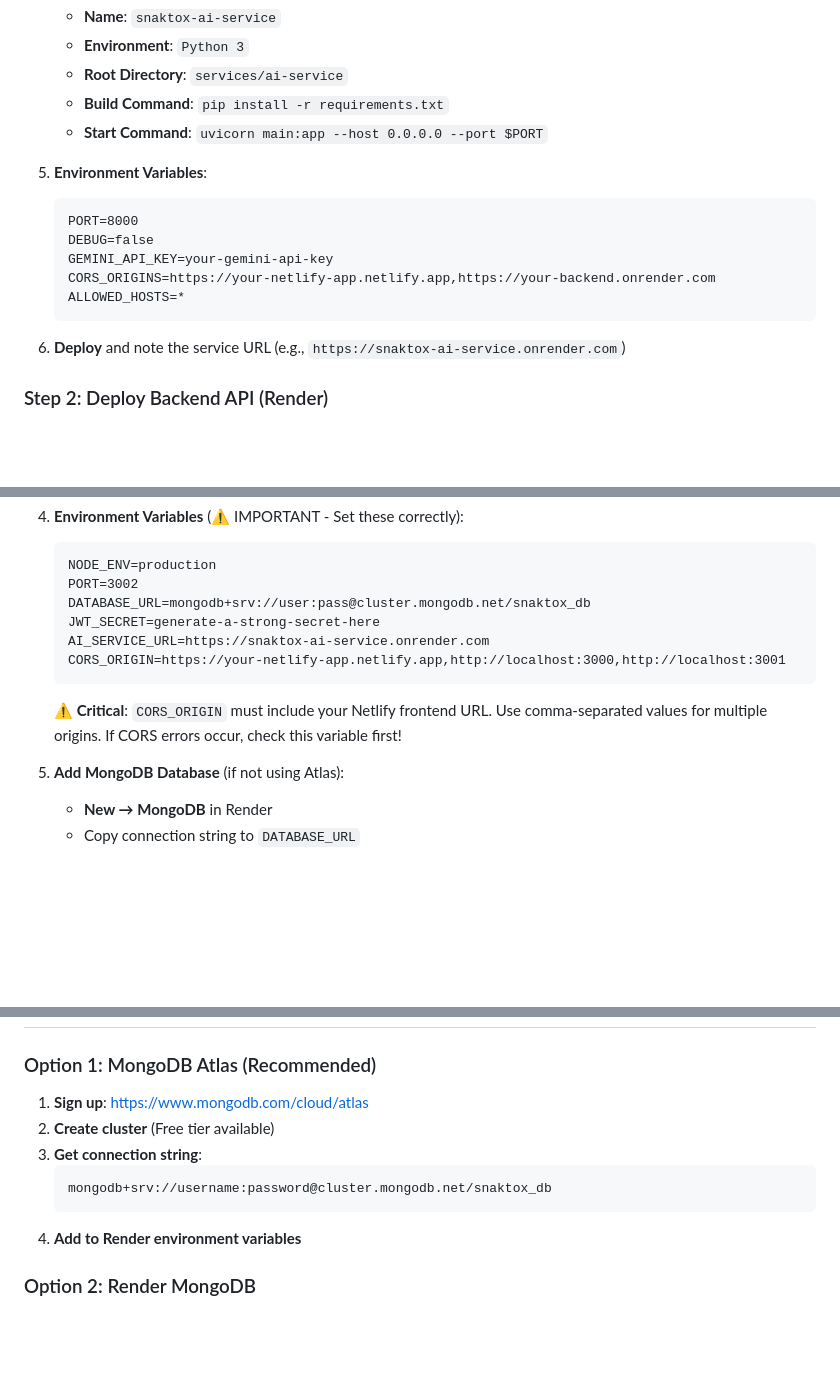
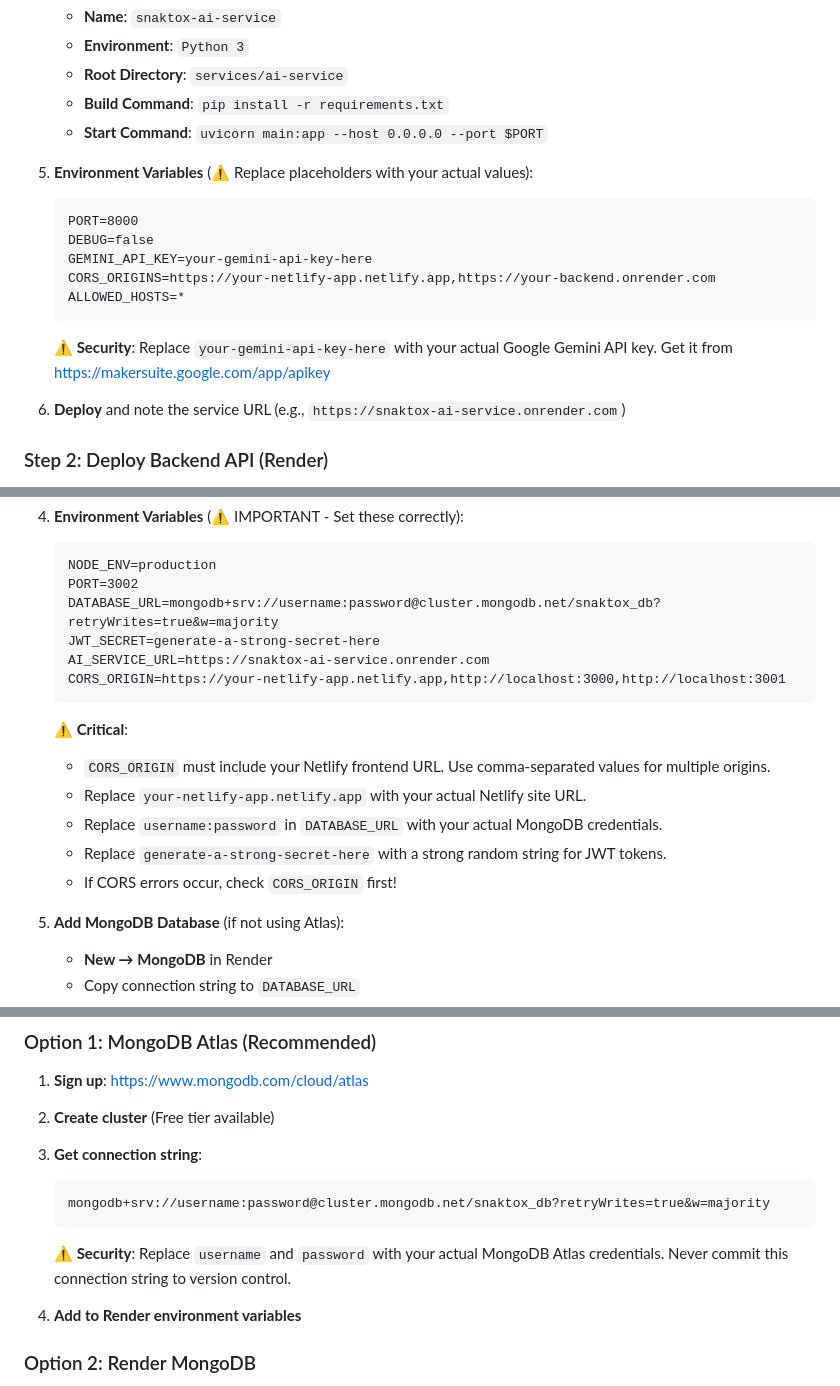
Before and after one commit to MauriceOS/snaktox, a Markdown page: docs/DEPLOYMENT.md, 3 parts joined by grey strips. Drawn GitHub-style; blank space fills up the shorter version.

Commit message:
docs: Secure deployment guide - use placeholders for secrets only
- Keep actual service URLs (public-facing, not secrets)
- Use placeholders for all credentials, API keys, and secrets
- Add security warnings about never committing secrets
- Service URLs like snaktox-backend.onrender.com are safe to include

````diff
--- a/docs/DEPLOYMENT.md
+++ b/docs/DEPLOYMENT.md
@@ -23,14 +25,16 @@ SnaKTox consists of three services:
    - **Build Command**: `pip install -r requirements.txt`
    - **Start Command**: `uvicorn main:app --host 0.0.0.0 --port $PORT`
 
-5. **Environment Variables**:
+5. **Environment Variables** (⚠️ Replace placeholders with your actual values):
    ```
    PORT=8000
    DEBUG=false
-   GEMINI_API_KEY=your-gemini-api-key
+   GEMINI_API_KEY=your-gemini-api-key-here
    CORS_ORIGINS=https://your-netlify-app.netlify.app,https://your-backend.onrender.com
    ALLOWED_HOSTS=*
    ```
+
+   **⚠️ Security**: Replace `your-gemini-api-key-here` with your actual Google Gemini API key. Get it from https://makersuite.google.com/app/apikey
 
 6. **Deploy** and note the service URL (e.g., `https://snaktox-ai-service.onrender.com`)
 
@@ -59,13 +63,18 @@ SnaKTox consists of three services:
    ```
    NODE_ENV=production
    PORT=3002
-   DATABASE_URL=mongodb+srv://user:pass@cluster.mongodb.net/snaktox_db
+   DATABASE_URL=mongodb+srv://username:password@cluster.mongodb.net/snaktox_db?retryWrites=true&w=majority
    JWT_SECRET=generate-a-strong-secret-here
    AI_SERVICE_URL=https://snaktox-ai-service.onrender.com
    CORS_ORIGIN=https://your-netlify-app.netlify.app,http://localhost:3000,http://localhost:3001
    ```
 
-   **⚠️ Critical**: `CORS_ORIGIN` must include your Netlify frontend URL. Use comma-separated values for multiple origins. If CORS errors occur, check this variable first!
+   **⚠️ Critical**:
+   - `CORS_ORIGIN` must include your Netlify frontend URL. Use comma-separated values for multiple origins.
+   - Replace `your-netlify-app.netlify.app` with your actual Netlify site URL.
+   - Replace `username:password` in `DATABASE_URL` with your actual MongoDB credentials.
+   - Replace `generate-a-strong-secret-here` with a strong random string for JWT tokens.
+   - If CORS errors occur, check `CORS_ORIGIN` first!
 
 5. **Add MongoDB Database** (if not using Atlas):
    - **New → MongoDB** in Render
@@ -147,8 +156,10 @@ services:
 2. **Create cluster** (Free tier available)
 3. **Get connection string**:
    ```
-   mongodb+srv://username:password@cluster.mongodb.net/snaktox_db
+   mongodb+srv://username:password@cluster.mongodb.net/snaktox_db?retryWrites=true&w=majority
    ```
+
+   **⚠️ Security**: Replace `username` and `password` with your actual MongoDB Atlas credentials. Never commit this connection string to version control.
 4. **Add to Render environment variables**
 
 ### Option 2: Render MongoDB
````
Also changed, not shown: other parts of docs/DEPLOYMENT.md (+2 -0 lines).
